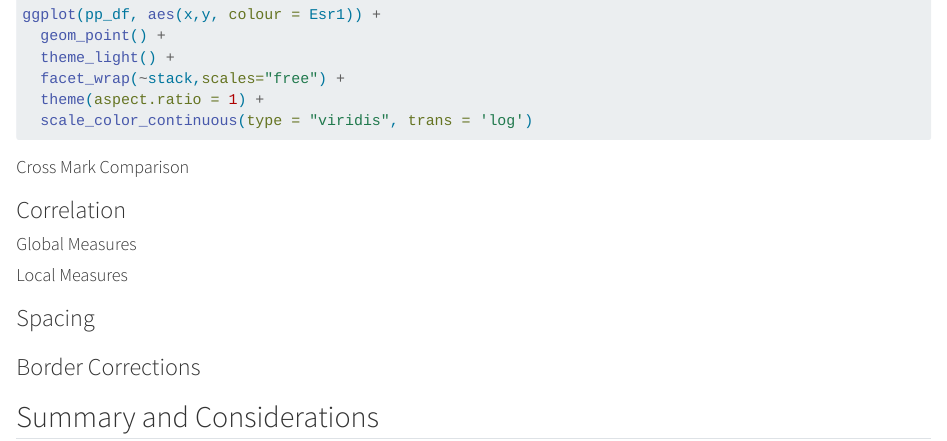
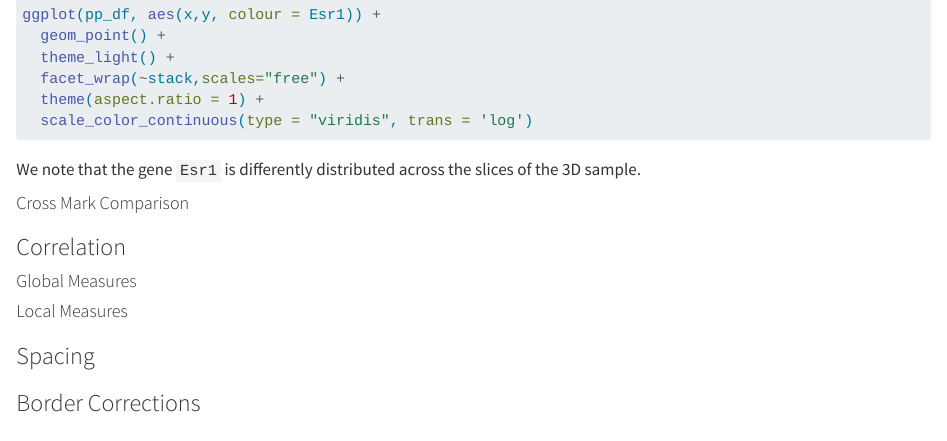
Before and after one commit to markrobinsonuzh/sib-spatial-omics-data-analysis, a Quarto document (01-point-pattern-analysis-vignette.qmd): the page in a window 1100 px wide, from 4250 px down. Rendered offline with R 4.5, knitr and Pandoc in place of Quarto, with nearby package versions; the code chunks are not run, so their results and figures are left out.

Commit message:
within comparisoncontinued

````diff
--- a/01-point-pattern-analysis-vignette.qmd
+++ b/01-point-pattern-analysis-vignette.qmd
@@ -213,6 +213,8 @@ ggplot(pp_df, aes(x,y, colour = Esr1)) +
   scale_color_continuous(type = "viridis", trans = 'log')
 ```
 
+We note that the gene `Esr1` is differently distributed across the slices of the 3D sample.
+
 #### Cross Mark Comparison
 
 ### Correlation
````
